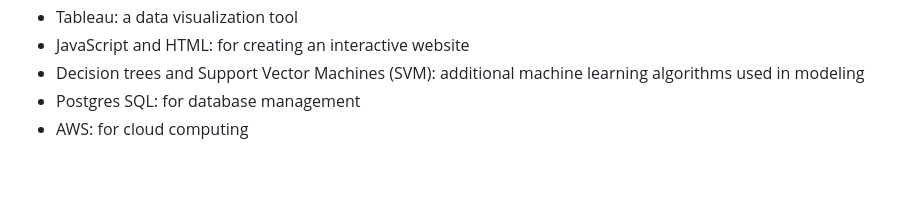
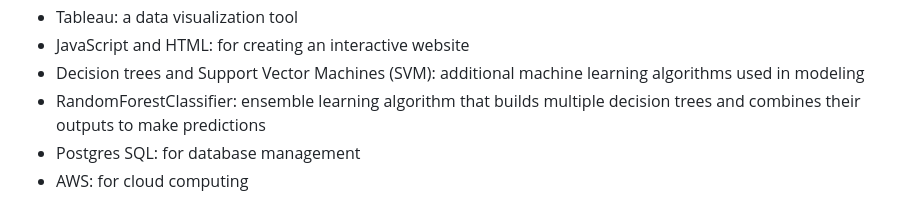
Before and after one commit to MilosPopov007/Opioid-Overdose-Death-Prediction---University-of-Denver, a Markdown page: README.md, the part around the change. Rendered like a GitHub page; blank space fills up the shorter version.

```diff
--- a/README.md
+++ b/README.md
@@ -86,6 +86,7 @@ We used these technologies, libraries, and algorithms in combination to perform
 * Tableau: a data visualization tool
 * JavaScript and HTML: for creating an interactive website
 * Decision trees and Support Vector Machines (SVM): additional machine learning algorithms used in modeling
+* RandomForestClassifier: ensemble learning algorithm that builds multiple decision trees and combines their outputs to make predictions
 * Postgres SQL: for database management
 * AWS: for cloud computing
 
```
